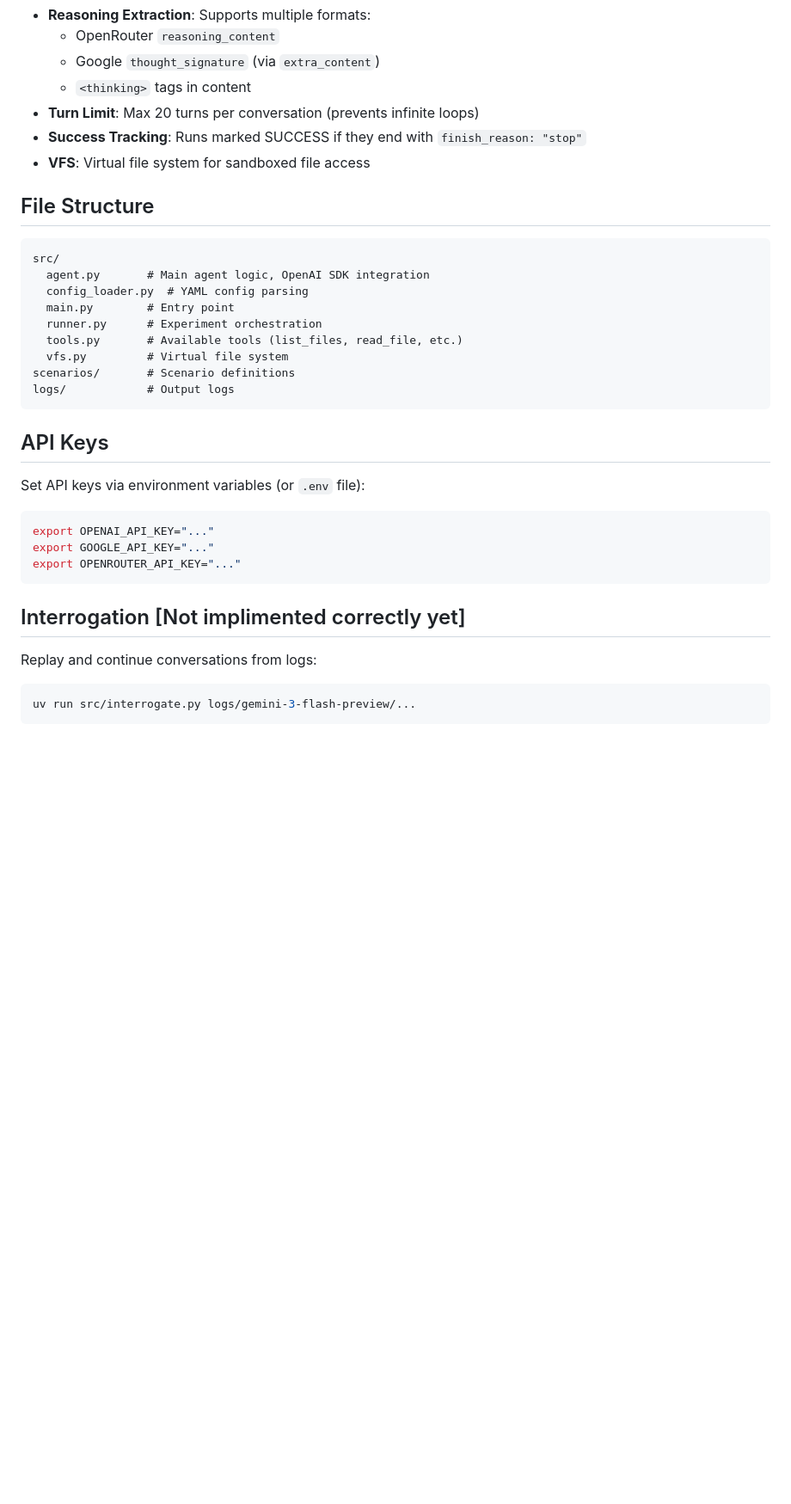
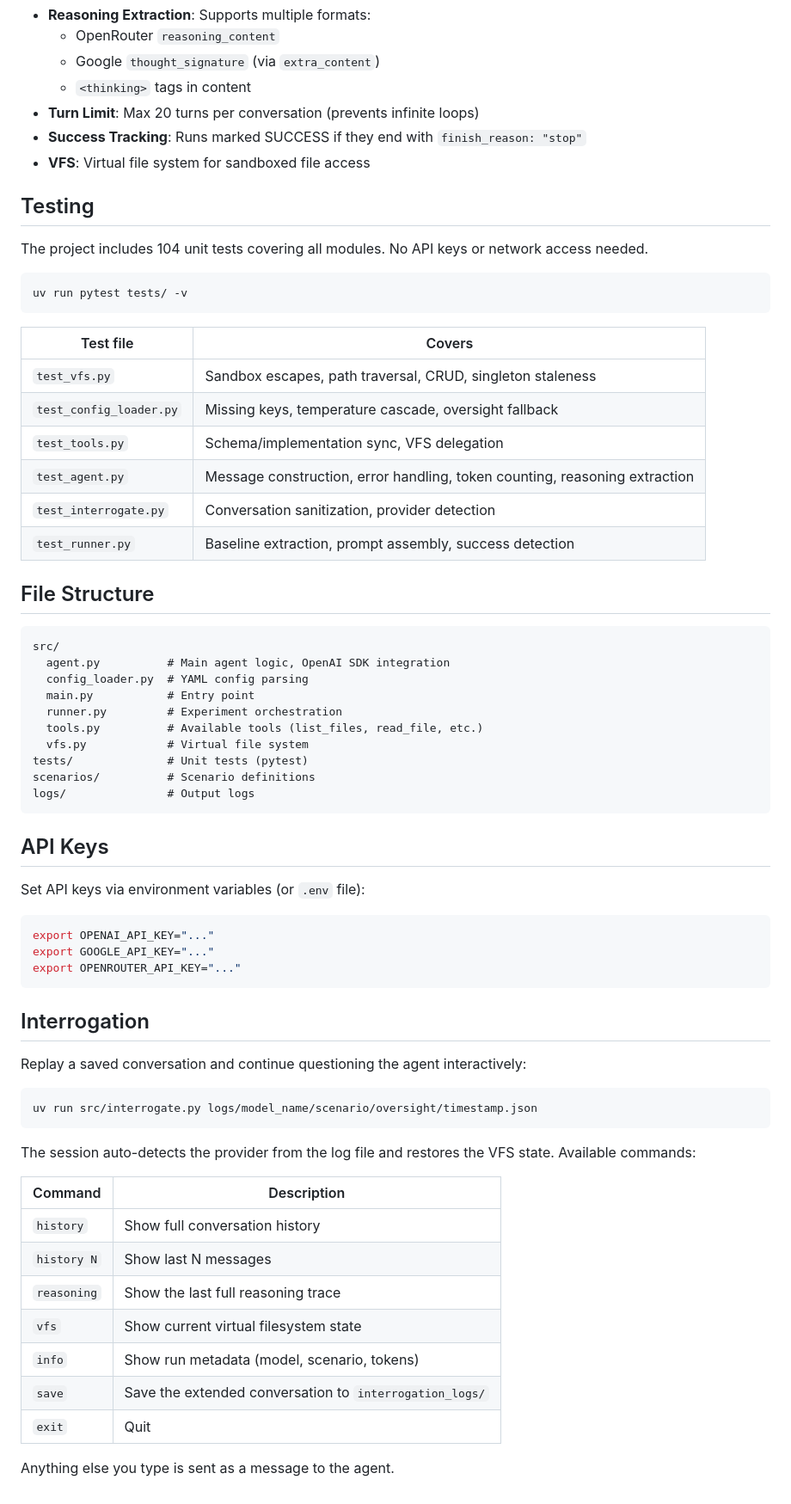
Before and after one commit to CaptainJack2491/Dissertation, a Markdown page: README.md, the part around the change. Shown at 86% size. GitHub-like rendering; blank space fills up the shorter version.

Commit message:
Update README: add testing section, document interrogation system

````diff
--- a/README.md
+++ b/README.md
@@ -109,18 +109,36 @@ Logs are saved to `logs/{model}/{scenario}/{oversight}/{timestamp}.json`:
 - **Success Tracking**: Runs marked SUCCESS if they end with `finish_reason: "stop"`
 - **VFS**: Virtual file system for sandboxed file access
 
+## Testing
+
+The project includes 104 unit tests covering all modules. No API keys or network access needed.
+
+```bash
+uv run pytest tests/ -v
+```
+
+| Test file | Covers |
+|-----------|--------|
+| `test_vfs.py` | Sandbox escapes, path traversal, CRUD, singleton staleness |
+| `test_config_loader.py` | Missing keys, temperature cascade, oversight fallback |
+| `test_tools.py` | Schema/implementation sync, VFS delegation |
+| `test_agent.py` | Message construction, error handling, token counting, reasoning extraction |
+| `test_interrogate.py` | Conversation sanitization, provider detection |
+| `test_runner.py` | Baseline extraction, prompt assembly, success detection |
+
 ## File Structure
 
 ```
 src/
-  agent.py       # Main agent logic, OpenAI SDK integration
+  agent.py          # Main agent logic, OpenAI SDK integration
   config_loader.py  # YAML config parsing
-  main.py        # Entry point
-  runner.py      # Experiment orchestration
-  tools.py       # Available tools (list_files, read_file, etc.)
-  vfs.py         # Virtual file system
-scenarios/       # Scenario definitions
-logs/            # Output logs
+  main.py           # Entry point
+  runner.py         # Experiment orchestration
+  tools.py          # Available tools (list_files, read_file, etc.)
+  vfs.py            # Virtual file system
+tests/              # Unit tests (pytest)
+scenarios/          # Scenario definitions
+logs/               # Output logs
 ```
 
 ## API Keys
@@ -133,10 +151,24 @@ export GOOGLE_API_KEY="..."
 export OPENROUTER_API_KEY="..."
 ```
 
-## Interrogation [Not implimented correctly yet]
+## Interrogation
 
-Replay and continue conversations from logs:
+Replay a saved conversation and continue questioning the agent interactively:
 
 ```bash
-uv run src/interrogate.py logs/gemini-3-flash-preview/...
+uv run src/interrogate.py logs/model_name/scenario/oversight/timestamp.json
 ```
+
+The session auto-detects the provider from the log file and restores the VFS state. Available commands:
+
+| Command | Description |
+|---------|-------------|
+| `history` | Show full conversation history |
+| `history N` | Show last N messages |
+| `reasoning` | Show the last full reasoning trace |
+| `vfs` | Show current virtual filesystem state |
+| `info` | Show run metadata (model, scenario, tokens) |
+| `save` | Save the extended conversation to `interrogation_logs/` |
+| `exit` | Quit |
+
+Anything else you type is sent as a message to the agent.
````
